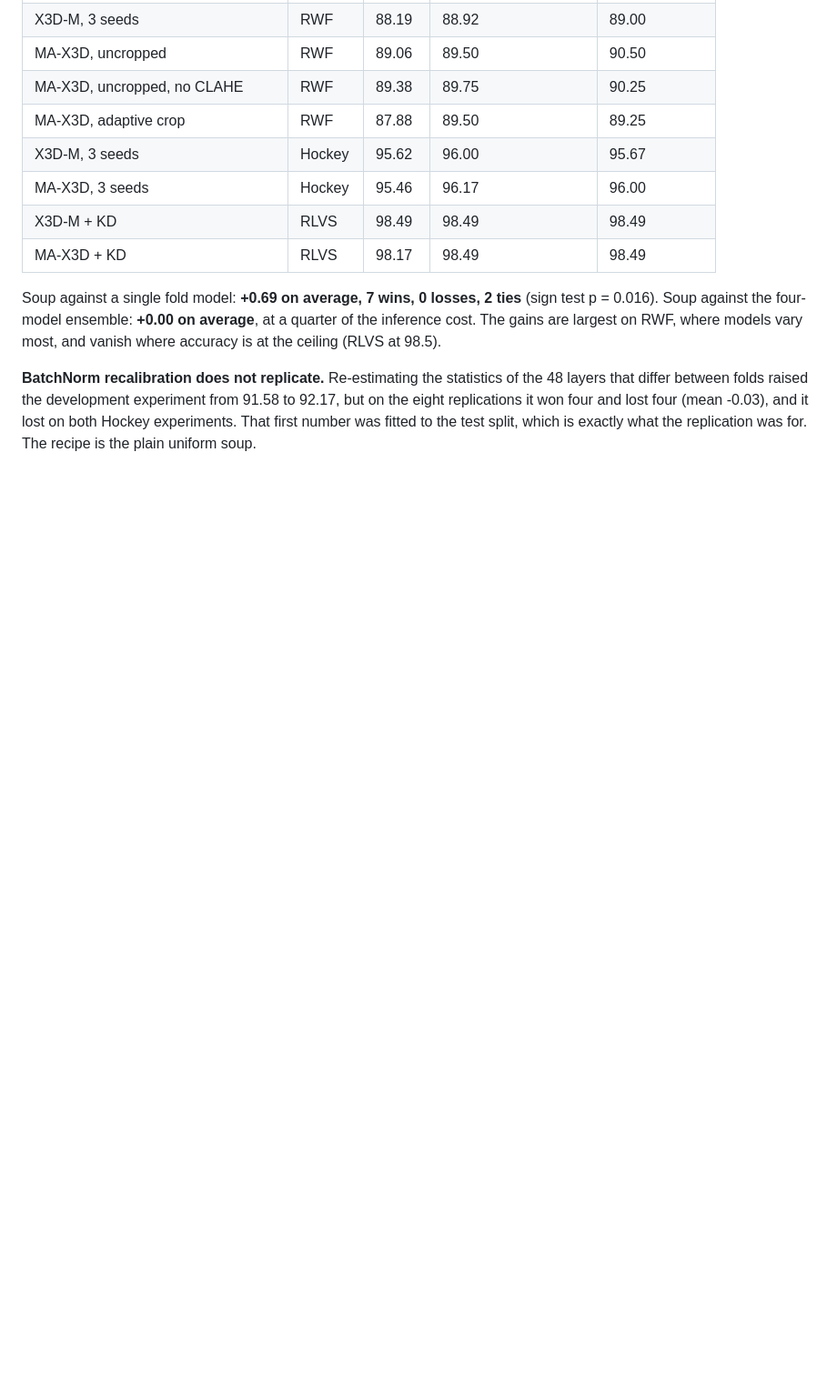
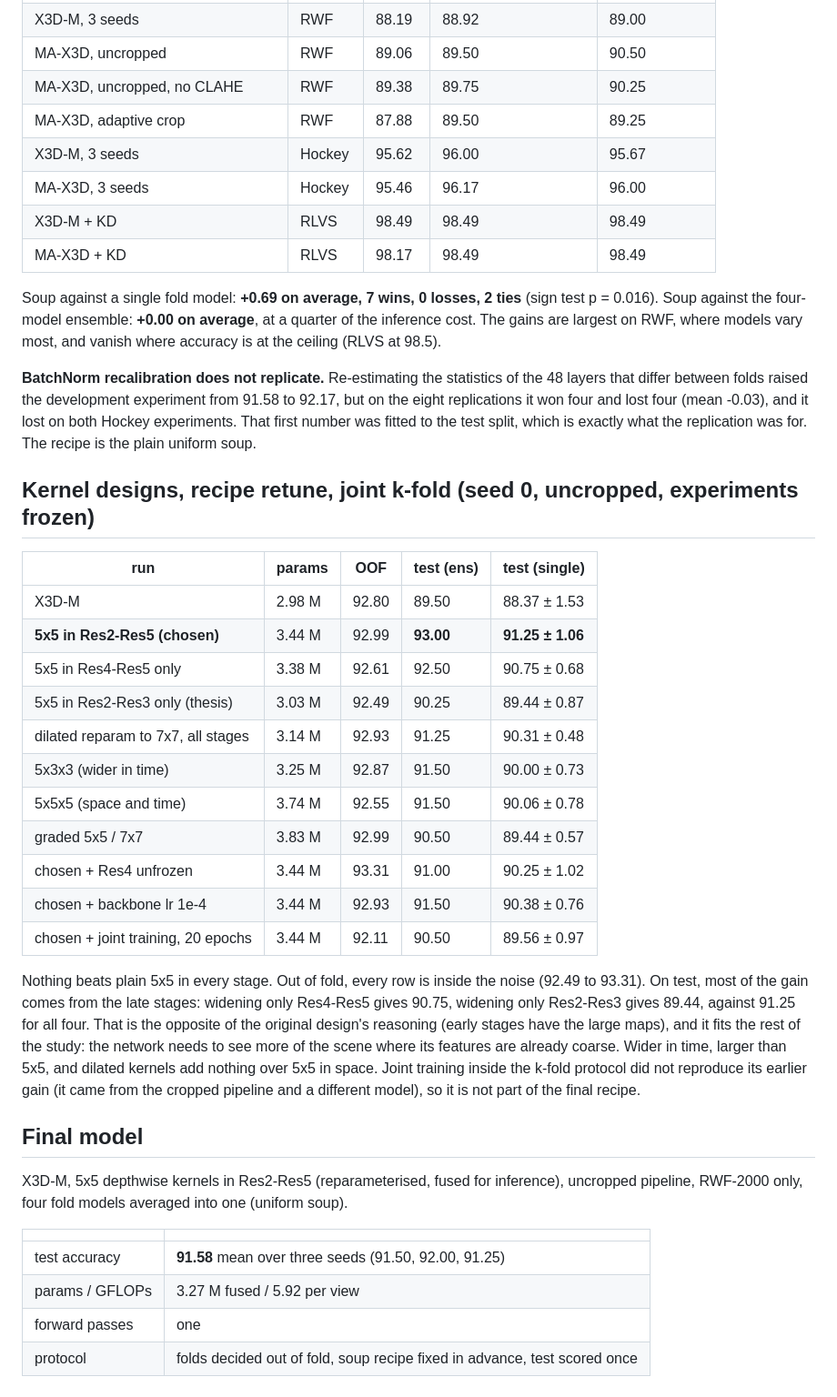
Before and after one commit to HuuHoang2707/ma-x3d, a Markdown page: REPORT.md, the part around the change. Shown at 91% size. Drawn GitHub-style; blank space fills up the shorter version.

Commit message:
Experiments frozen: final model is the fold soup of all-stage wide kernels
Co-Authored-By: Claude Opus 5.5 <noreply@anthropic.com>
Claude-Session: https://claude.ai/code/session_011fo3M6JhHz5exuqhtRZcej

```diff
--- a/REPORT.md
+++ b/REPORT.md
@@ -235,3 +235,41 @@ and vanish where accuracy is at the ceiling (RLVS at 98.5).
 92.17, but on the eight replications it won four and lost four (mean -0.03), and it
 lost on both Hockey experiments. That first number was fitted to the test split, which
 is exactly what the replication was for. The recipe is the plain uniform soup.
+
+## Kernel designs, recipe retune, joint k-fold (seed 0, uncropped, experiments frozen)
+
+| run | params | OOF | test (ens) | test (single) |
+|---|---|---|---|---|
+| X3D-M | 2.98 M | 92.80 | 89.50 | 88.37 ± 1.53 |
+| **5x5 in Res2-Res5 (chosen)** | 3.44 M | 92.99 | **93.00** | **91.25 ± 1.06** |
+| 5x5 in Res4-Res5 only | 3.38 M | 92.61 | 92.50 | 90.75 ± 0.68 |
+| 5x5 in Res2-Res3 only (thesis) | 3.03 M | 92.49 | 90.25 | 89.44 ± 0.87 |
+| dilated reparam to 7x7, all stages | 3.14 M | 92.93 | 91.25 | 90.31 ± 0.48 |
+| 5x3x3 (wider in time) | 3.25 M | 92.87 | 91.50 | 90.00 ± 0.73 |
+| 5x5x5 (space and time) | 3.74 M | 92.55 | 91.50 | 90.06 ± 0.78 |
+| graded 5x5 / 7x7 | 3.83 M | 92.99 | 90.50 | 89.44 ± 0.57 |
+| chosen + Res4 unfrozen | 3.44 M | 93.31 | 91.00 | 90.25 ± 1.02 |
+| chosen + backbone lr 1e-4 | 3.44 M | 92.93 | 91.50 | 90.38 ± 0.76 |
+| chosen + joint training, 20 epochs | 3.44 M | 92.11 | 90.50 | 89.56 ± 0.97 |
+
+Nothing beats plain 5x5 in every stage. Out of fold, every row is inside the noise
+(92.49 to 93.31). On test, most of the gain comes from the late stages: widening only
+Res4-Res5 gives 90.75, widening only Res2-Res3 gives 89.44, against 91.25 for all four.
+That is the opposite of the original design's reasoning (early stages have the large
+maps), and it fits the rest of the study: the network needs to see more of the scene
+where its features are already coarse. Wider in time, larger than 5x5, and dilated
+kernels add nothing over 5x5 in space. Joint training inside the k-fold protocol did
+not reproduce its earlier gain (it came from the cropped pipeline and a different
+model), so it is not part of the final recipe.
+
+## Final model
+
+X3D-M, 5x5 depthwise kernels in Res2-Res5 (reparameterised, fused for inference),
+uncropped pipeline, RWF-2000 only, four fold models averaged into one (uniform soup).
+
+| | |
+|---|---|
+| test accuracy | **91.58** mean over three seeds (91.50, 92.00, 91.25) |
+| params / GFLOPs | 3.27 M fused / 5.92 per view |
+| forward passes | one |
+| protocol | folds decided out of fold, soup recipe fixed in advance, test scored once |
```
